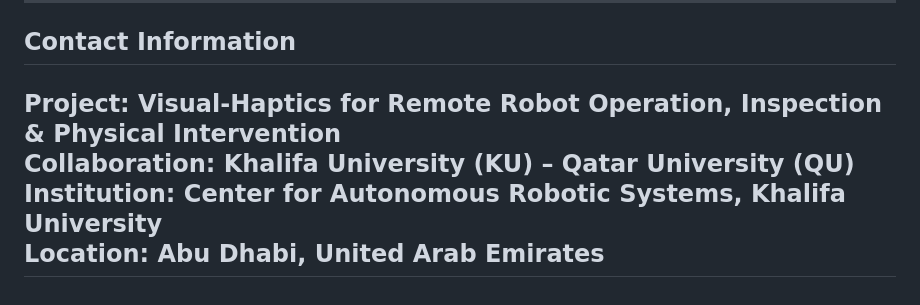
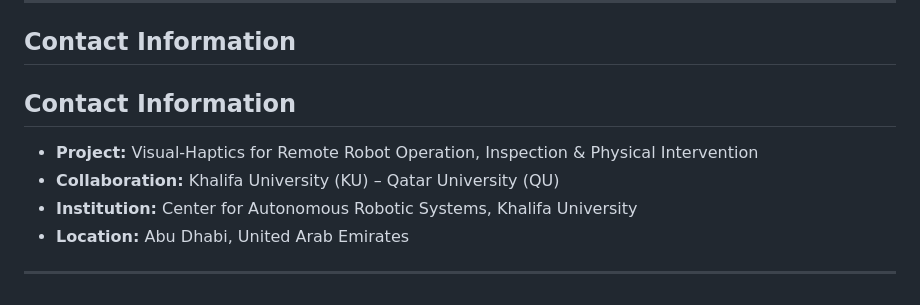
Before and after one commit to visualhaptics-kuqu/visualhaptics-kuqu.github.io, a Markdown page: README.md, the part around the change. Rendered like a GitHub page.

```diff
--- a/README.md
+++ b/README.md
@@ -64,8 +64,10 @@ Validate the proposed framework on terrestrial and underwater robotic platforms,
 
 ## Contact Information
 
-Project: Visual-Haptics for Remote Robot Operation, Inspection & Physical Intervention
-Collaboration: Khalifa University (KU) – Qatar University (QU)
-Institution: Center for Autonomous Robotic Systems, Khalifa University
-Location: Abu Dhabi, United Arab Emirates
+## Contact Information
+
+- **Project:** Visual-Haptics for Remote Robot Operation, Inspection & Physical Intervention
+- **Collaboration:** Khalifa University (KU) – Qatar University (QU)
+- **Institution:** Center for Autonomous Robotic Systems, Khalifa University
+- **Location:** Abu Dhabi, United Arab Emirates
 ---
```
